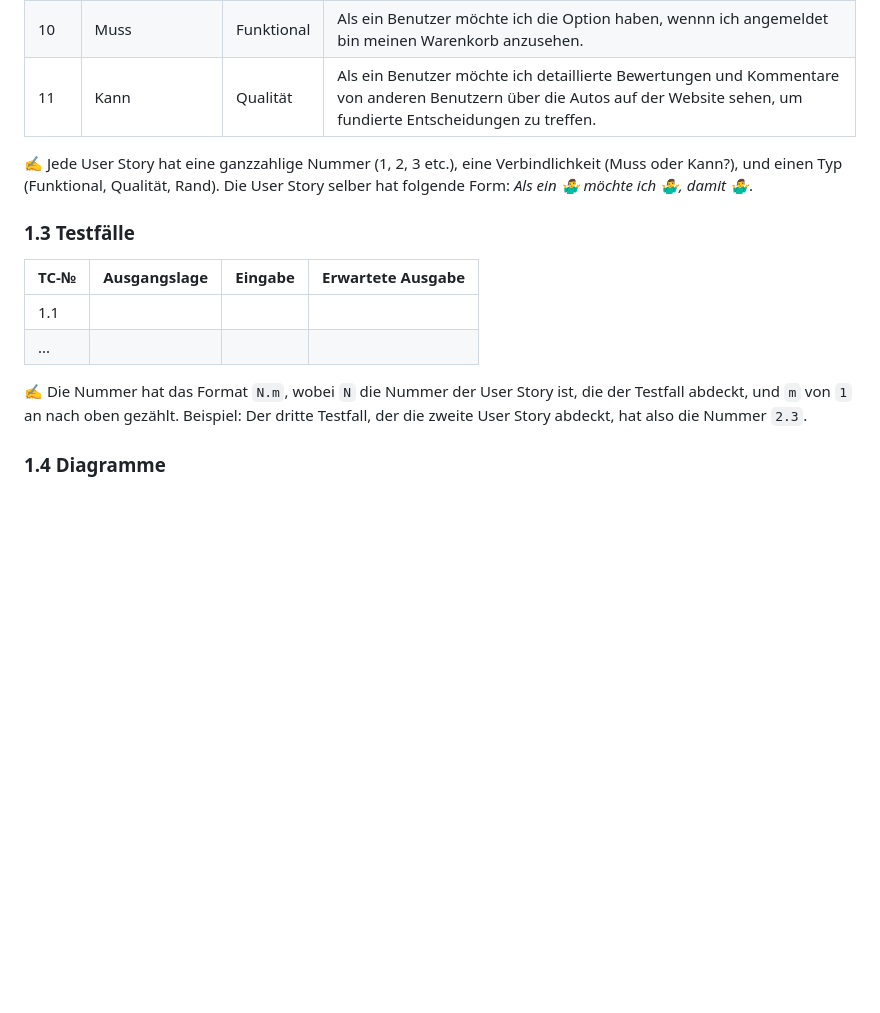
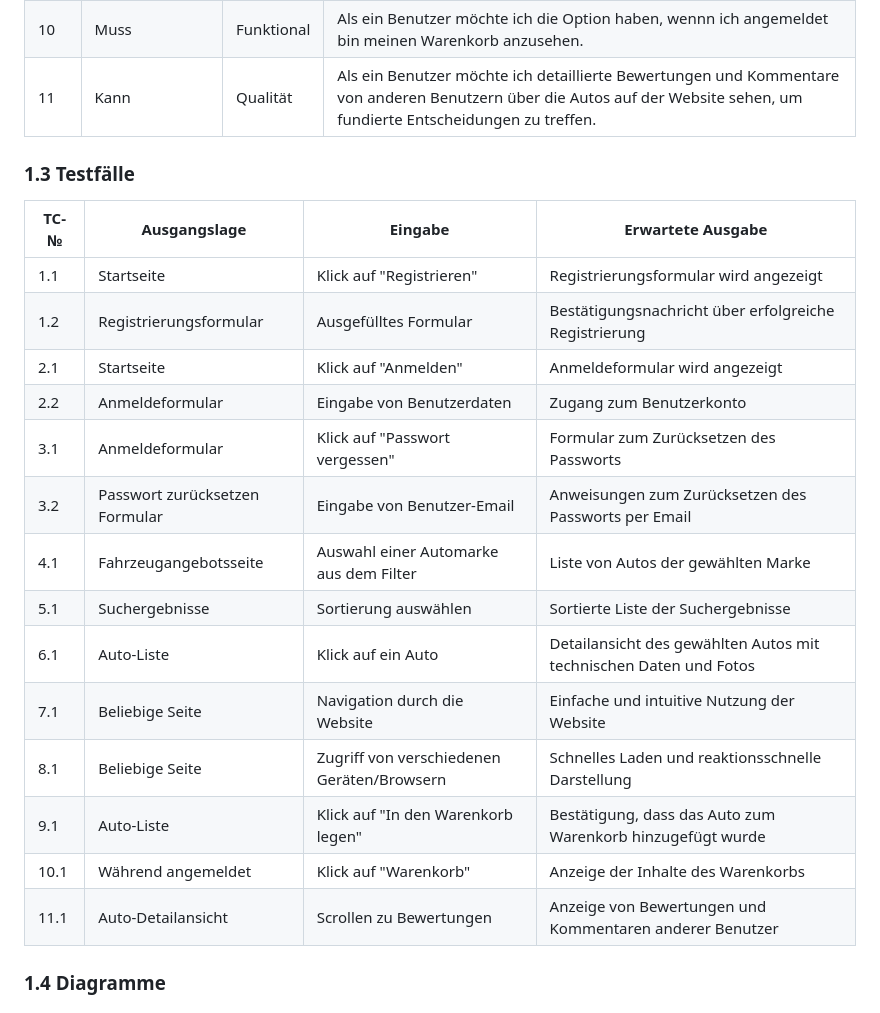
Before and after one commit to denisjashari54/LA1302, a Markdown page: Dokumentation.md, the part around the change. GitHub-like rendering; blank space fills up the shorter version.

```diff
--- a/Dokumentation.md
+++ b/Dokumentation.md
@@ -33,16 +33,25 @@ Eine benutzerfreundliche SPA Website für den Autoverkauf, erstellt mit Vanilla
 | 10   | Muss            | Funktional  | Als ein Benutzer möchte ich die Option haben, wennn ich angemeldet bin meinen Warenkorb anzusehen. |
 | 11   | Kann            | Qualität    | Als ein Benutzer möchte ich detaillierte Bewertungen und Kommentare von anderen Benutzern über die Autos auf der Website sehen, um fundierte Entscheidungen zu treffen. |
 
-✍️ Jede User Story hat eine ganzzahlige Nummer (1, 2, 3 etc.), eine Verbindlichkeit (Muss oder Kann?), und einen Typ (Funktional, Qualität, Rand). Die User Story selber hat folgende Form: *Als ein 🤷‍♂️ möchte ich 🤷‍♂️, damit 🤷‍♂️*.
-
 ### 1.3 Testfälle
 
-| TC-№ | Ausgangslage | Eingabe | Erwartete Ausgabe |
-| ---- | ------------ | ------- | ----------------- |
-| 1.1  |              |         |                   |
-| ...  |              |         |                   |
+| TC-№ | Ausgangslage       | Eingabe                     | Erwartete Ausgabe                                    |
+| ----- | ------------------ | --------------------------- | ---------------------------------------------------- |
+| 1.1   | Startseite         | Klick auf "Registrieren"    | Registrierungsformular wird angezeigt                |
+| 1.2   | Registrierungsformular | Ausgefülltes Formular         | Bestätigungsnachricht über erfolgreiche Registrierung |
+| 2.1   | Startseite         | Klick auf "Anmelden"        | Anmeldeformular wird angezeigt                       |
+| 2.2   | Anmeldeformular    | Eingabe von Benutzerdaten   | Zugang zum Benutzerkonto                             |
+| 3.1   | Anmeldeformular    | Klick auf "Passwort vergessen" | Formular zum Zurücksetzen des Passworts            |
+| 3.2   | Passwort zurücksetzen Formular | Eingabe von Benutzer-Email | Anweisungen zum Zurücksetzen des Passworts per Email |
+| 4.1   | Fahrzeugangebotsseite | Auswahl einer Automarke aus dem Filter | Liste von Autos der gewählten Marke                |
+| 5.1   | Suchergebnisse     | Sortierung auswählen        | Sortierte Liste der Suchergebnisse                   |
+| 6.1   | Auto-Liste         | Klick auf ein Auto          | Detailansicht des gewählten Autos mit technischen Daten und Fotos |
+| 7.1   | Beliebige Seite    | Navigation durch die Website | Einfache und intuitive Nutzung der Website          |
+| 8.1   | Beliebige Seite    | Zugriff von verschiedenen Geräten/Browsern | Schnelles Laden und reaktionsschnelle Darstellung |
+| 9.1   | Auto-Liste         | Klick auf "In den Warenkorb legen" | Bestätigung, dass das Auto zum Warenkorb hinzugefügt wurde |
+| 10.1  | Während angemeldet | Klick auf "Warenkorb"       | Anzeige der Inhalte des Warenkorbs                   |
+| 11.1  | Auto-Detailansicht | Scrollen zu Bewertungen     | Anzeige von Bewertungen und Kommentaren anderer Benutzer |
 
-✍️ Die Nummer hat das Format `N.m`, wobei `N` die Nummer der User Story ist, die der Testfall abdeckt, und `m` von `1` an nach oben gezählt. Beispiel: Der dritte Testfall, der die zweite User Story abdeckt, hat also die Nummer `2.3`.
 
 ### 1.4 Diagramme
 
```
